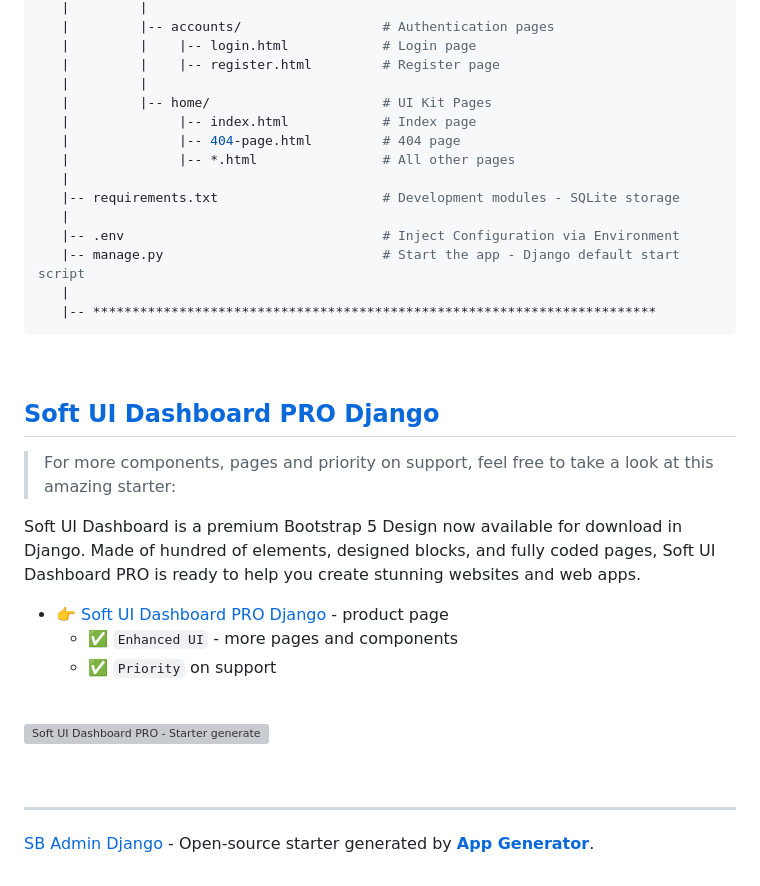
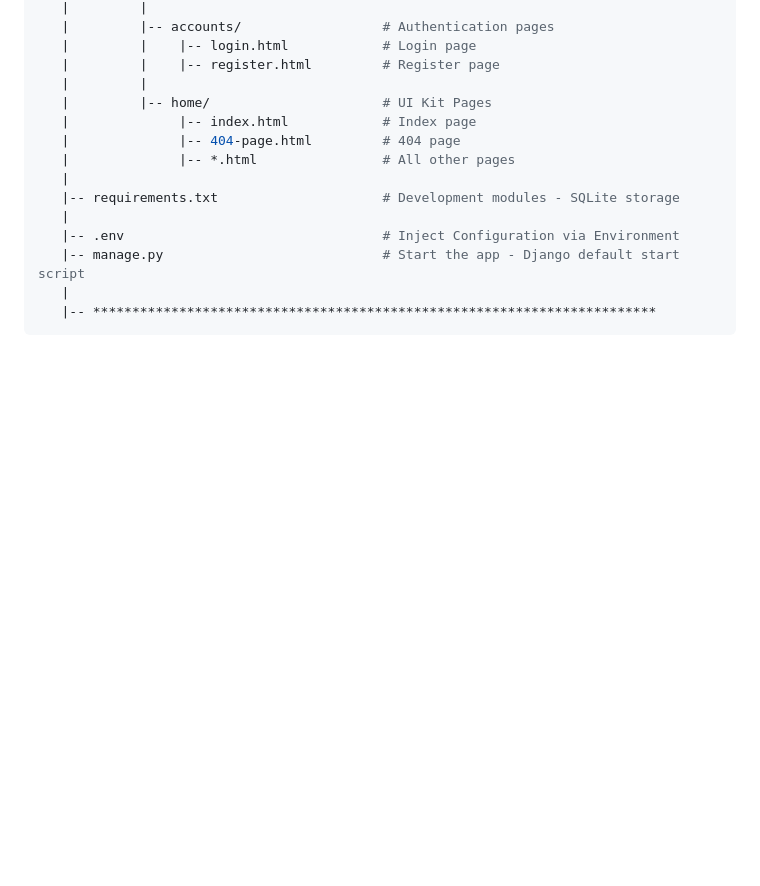
Before and after one commit to Daw-Kla/BikeStoresDJ, a Markdown page: README.md, the part around the change. GitHub-like rendering; blank space fills up the shorter version; grey boxes are pictures that could not be loaded.

Commit message:
Update README.md
deleting last part of decription

````diff
--- a/README.md
+++ b/README.md
@@ -150,24 +150,3 @@ The project is coded using a simple and intuitive structure presented below:
 ```
 
 <br />
-
-
-
-## [Soft UI Dashboard PRO Django](https://appseed.us/product/soft-ui-dashboard-pro/django/)
-
-> For more components, pages and priority on support, feel free to take a look at this amazing starter:
-
-Soft UI Dashboard is a premium Bootstrap 5 Design now available for download in Django. Made of hundred of elements, designed blocks, and fully coded pages, Soft UI Dashboard PRO is ready to help you create stunning websites and web apps.
-
-- 👉 [Soft UI Dashboard PRO Django](https://appseed.us/product/soft-ui-dashboard-pro/django/) - product page
-  - ✅ `Enhanced UI` - more pages and components
-  - ✅ `Priority` on support
-
-<br >
-
-![Soft UI Dashboard PRO - Starter generated by AppSeed.](https://user-images.githubusercontent.com/51070104/170829870-8acde5af-849a-4878-b833-3be7e67cff2d.png)
-
-<br />
-
----
-[SB Admin Django](https://appseed.us/product/sb-admin/django/) - Open-source starter generated by **[App Generator](https://appseed.us/generator/)**.
````
